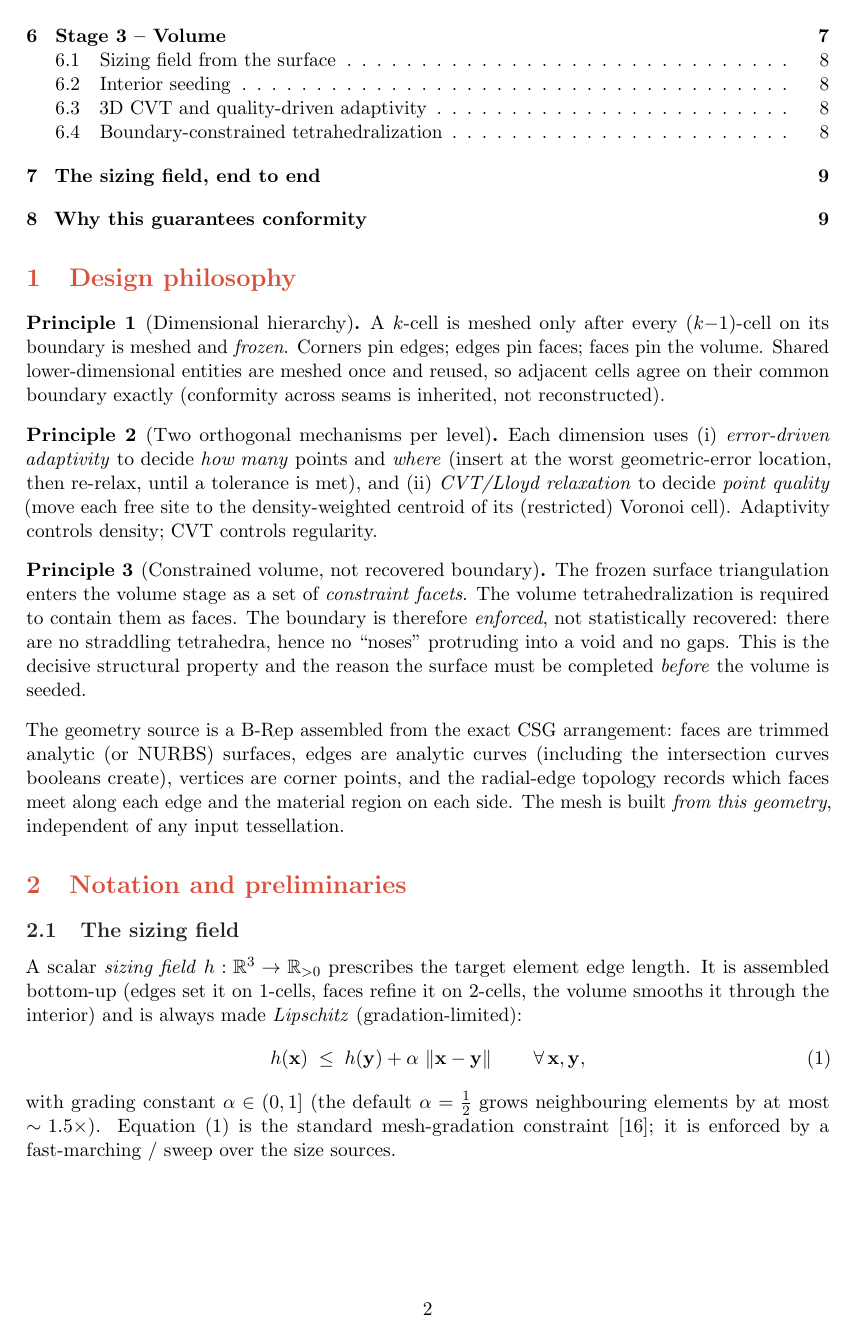
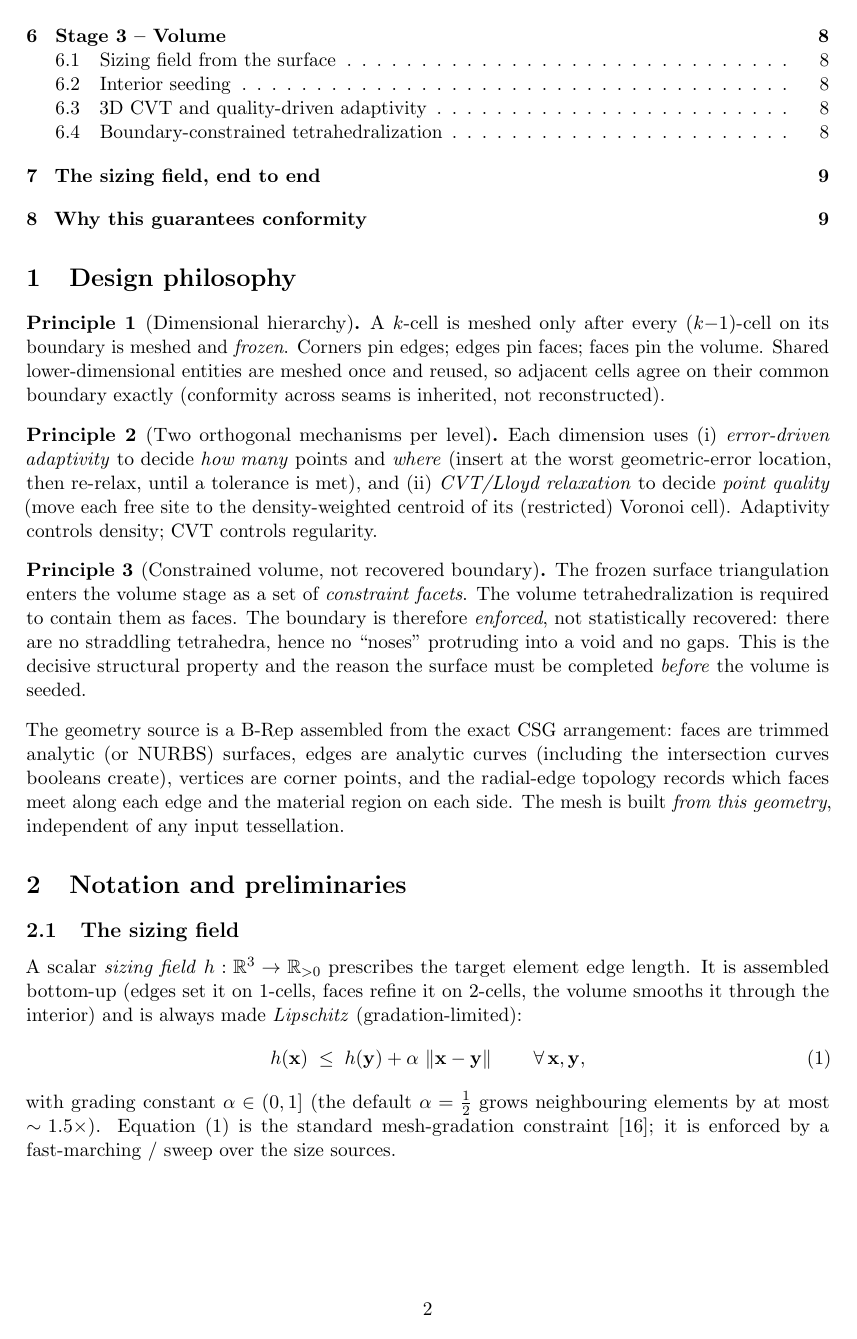
Before and after one commit to milanofthe/rapidmesh, a LaTeX paper (report/algorithm.tex): page 2 of 10. Compiled offline with pdfLaTeX.

Commit message:
Report: klassischer LaTeX-Stil, Palette nur fuer Figures/Plots

```diff
--- a/report/algorithm.tex
+++ b/report/algorithm.tex
@@ -13,24 +13,20 @@
 \usepackage{algorithm}
 \usepackage{algpseudocode}
 \usepackage{xcolor}
-\usepackage{sectsty}
 \usepackage[hidelinks]{hyperref}
 \usepackage{microtype}
 
 % ---- rapidfem / rapidmesh palette (kept in sync with site/src/lib/theme.ts) --
-% Plot/figure colour cycle: accent, amber, green, purple, blue, olive.
+% Defined for FIGURES and PLOTS only; the document itself is classic LaTeX
+% (black Computer Modern, no coloured headings). Plot/figure colour cycle:
+% accent, amber, green, purple, blue, olive.
 \definecolor{rmaccent}{HTML}{D9513C}   % lava accent
 \definecolor{rmamber}{HTML}{E8944A}
 \definecolor{rmgreen}{HTML}{6BBF8A}
 \definecolor{rmpurple}{HTML}{7B5E8A}
 \definecolor{rmblue}{HTML}{4A9EC2}
 \definecolor{rmolive}{HTML}{C4C46B}
-\definecolor{rmink}{HTML}{232329}      % near-black ink for headings
-\definecolor{rmrule}{HTML}{35353D}     % border / rule grey
 \newcommand{\rmcycle}{{rmaccent, rmamber, rmgreen, rmpurple, rmblue, rmolive}}
-\sectionfont{\color{rmaccent}}
-\subsectionfont{\color{rmink}}
-\hypersetup{linkcolor=rmaccent, citecolor=rmaccent, urlcolor=rmaccent}
 
 \newcommand{\R}{\mathbb{R}}
 \newcommand{\norm}[1]{\left\lVert #1 \right\rVert}
@@ -49,7 +45,7 @@
 \theoremstyle{plain}
 \newtheorem{proposition}{Proposition}
 
-\title{\textbf{\color{rmaccent}rapidmesh}\\[2pt]
+\title{\textbf{rapidmesh}\\[2pt]
 \large A Hierarchical Bottom-Up Centroidal-Voronoi Meshing Algorithm\\
 \large for B-Rep Solids with Analytic and NURBS Geometry}
 \author{Specification and mathematical derivation}
```
Also changed, not shown: report/algorithm.pdf.
